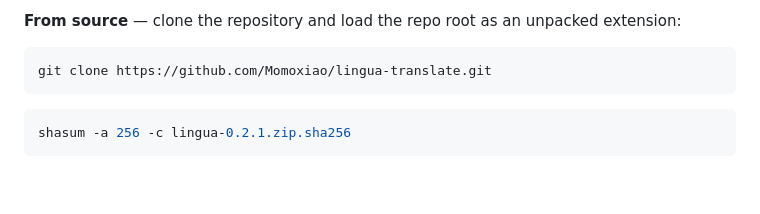
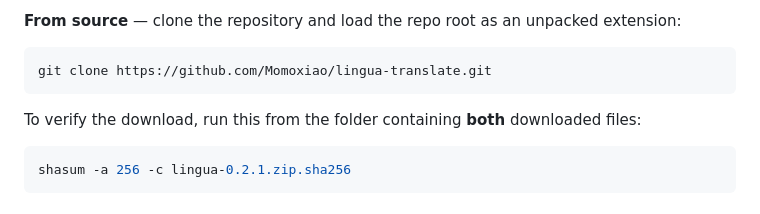
Before and after one commit to Momoxiao/lingua-translate, a Markdown page: README.md, the part around the change. Rendered like a GitHub page; blank space fills up the shorter version.

````diff
--- a/README.md
+++ b/README.md
@@ -84,6 +84,8 @@ It is also honest about the one thing it cannot promise — see [Known limitatio
 git clone https://github.com/Momoxiao/lingua-translate.git
 ```
 
+To verify the download, run this from the folder containing **both** downloaded files:
+
 ```bash
 shasum -a 256 -c lingua-0.2.1.zip.sha256
 ```
````
Also changed, not shown: README.zh-CN.md (+2 -0 lines).
